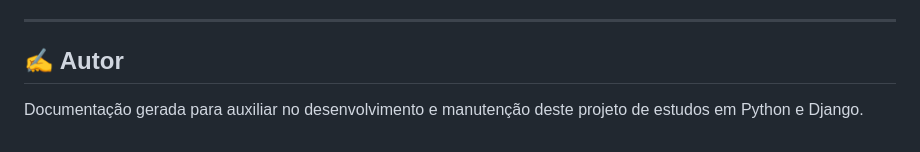
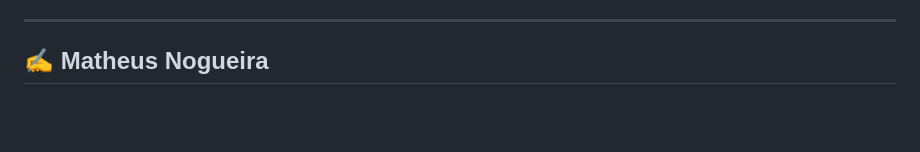
Before and after one commit to Nogz04/CRUD_Tarefas_Django, a Markdown page: README.md, the part around the change. Rendered like a GitHub page; blank space fills up the shorter version.

Commit message:
Change author name to Matheus Nogueira
Updated author name in the README file.

```diff
--- a/README.md
+++ b/README.md
@@ -89,6 +89,4 @@ O projeto utiliza um sistema de cores harmônico definido em variáveis CSS:
 
 ---
 
-## ✍️ Autor
-
-Documentação gerada para auxiliar no desenvolvimento e manutenção deste projeto de estudos em Python e Django.
+## ✍️ Matheus Nogueira
```
